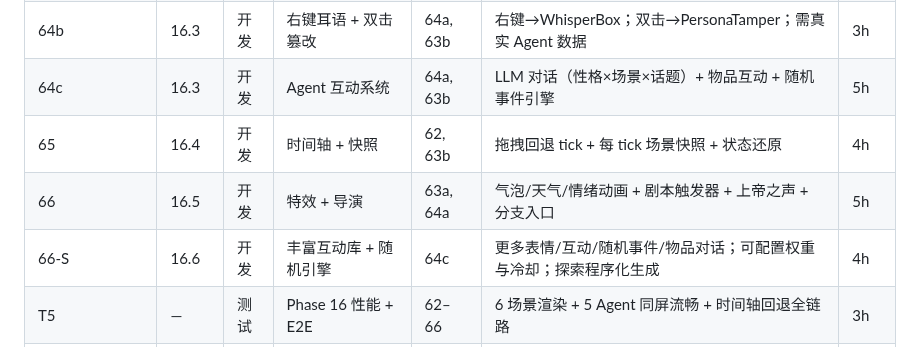
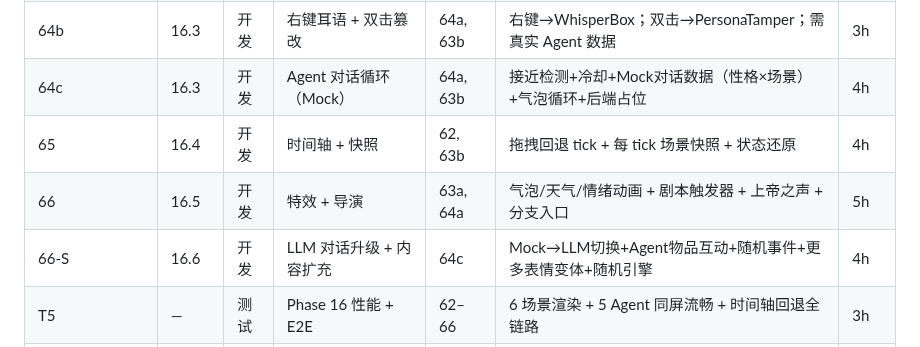
Before and after one commit to XiaoyinStingray/107AgentProject, a Markdown page: docs/plan-state3.md, the part around one of its changes. Rendered like a GitHub page.

```diff
--- a/docs/plan-state3.md
+++ b/docs/plan-state3.md
@@ -38,10 +38,10 @@
 | 63b | 16.2 | 开发 | 场景后端 API | 63a | `POST /api/scenes/{id}/state` + SceneEngine 基础 | 2h |
 | 64a | 16.3 | 开发 | 点击 + 拖拽交互（前端） | 63a | Agent 点击→面板；拖拽→移动；Phaser↔React 事件 bridge | 3h |
 | 64b | 16.3 | 开发 | 右键耳语 + 双击篡改 | 64a, 63b | 右键→WhisperBox；双击→PersonaTamper；需真实 Agent 数据 | 3h |
-| 64c | 16.3 | 开发 | Agent 互动系统 | 64a, 63b | LLM 对话（性格×场景×话题）+ 物品互动 + 随机事件引擎 | 5h |
+| 64c | 16.3 | 开发 | Agent 对话循环（Mock） | 64a, 63b | 接近检测+冷却+Mock对话数据（性格×场景）+气泡循环+后端占位 | 4h |
 | 65 | 16.4 | 开发 | 时间轴 + 快照 | 62, 63b | 拖拽回退 tick + 每 tick 场景快照 + 状态还原 | 4h |
 | 66 | 16.5 | 开发 | 特效 + 导演 | 63a, 64a | 气泡/天气/情绪动画 + 剧本触发器 + 上帝之声 + 分支入口 | 5h |
-| 66-S | 16.6 | 开发 | 丰富互动库 + 随机引擎 | 64c | 更多表情/互动/随机事件/物品对话；可配置权重与冷却；探索程序化生成 | 4h |
+| 66-S | 16.6 | 开发 | LLM 对话升级 + 内容扩充 | 64c | Mock→LLM切换+Agent物品互动+随机事件+更多表情变体+随机引擎 | 4h |
 | T5 | — | 测试 | Phase 16 性能 + E2E | 62–66 | 6 场景渲染 + 5 Agent 同屏流畅 + 时间轴回退全链路 | 3h |
 | T6 | — | 测试 | Phase 16 Bug 修补 | T5 | 渲染异常 + 拖拽 + 快照还原 | 2h |
 | **🎯 Phase 17: 打磨交付** | | | | | | |
```
Also changed, not shown: other parts of docs/plan-state3.md (+28 -61 lines).
